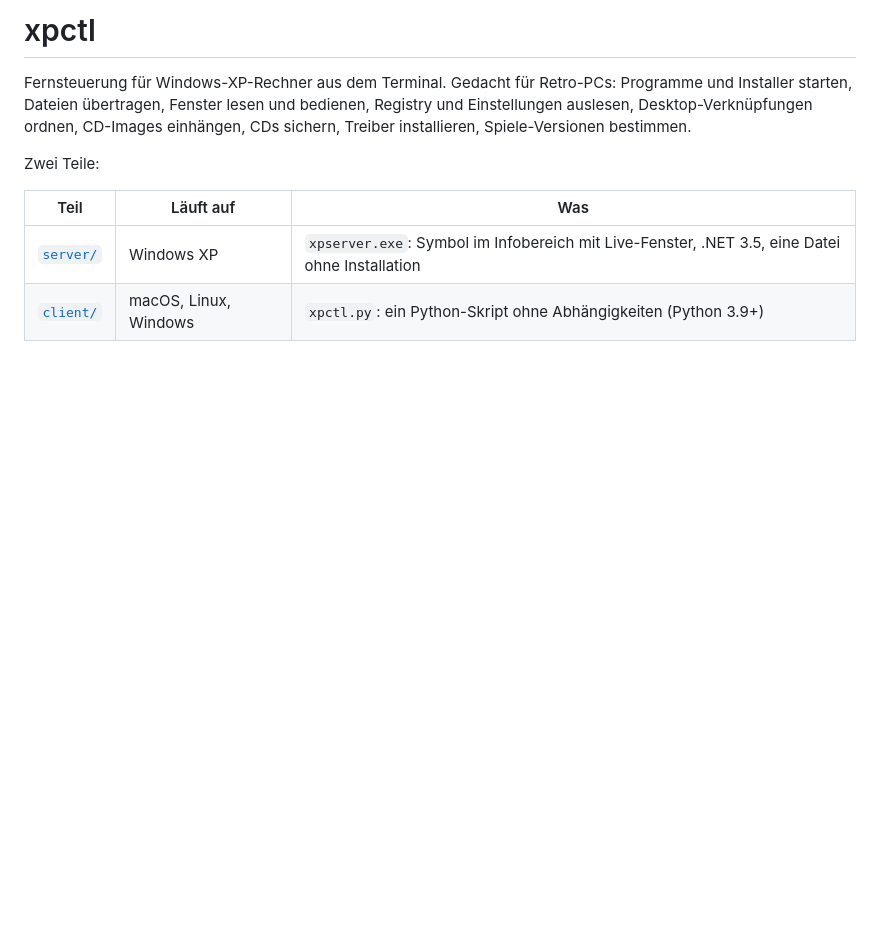
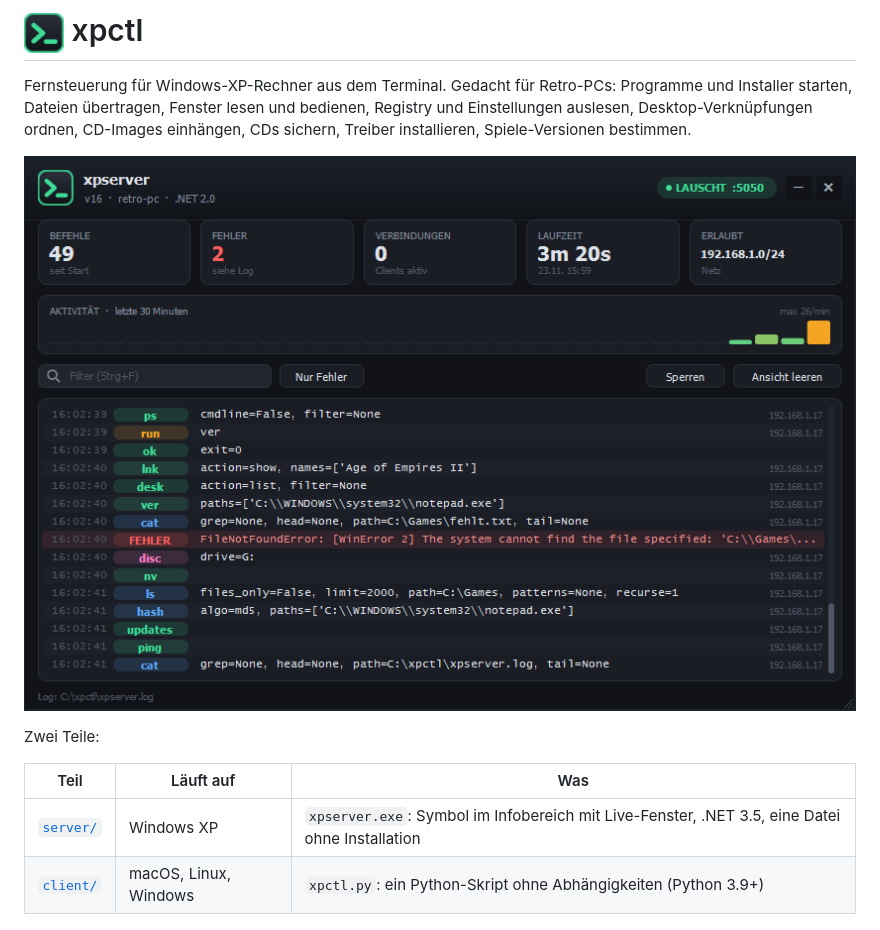
Before and after one commit to maluramichael/xpctl, a Markdown page: README.md, the part around the change. GitHub-like rendering; pictures changed too: docs/img/live-fenster.png (added), docs/img/symbol.png (added); blank space fills up the shorter version.

```diff
--- a/README.md
+++ b/README.md
@@ -1,6 +1,8 @@
-# xpctl
+# <img src="docs/img/symbol.png" width="40" align="top"> xpctl
 
 Fernsteuerung für Windows-XP-Rechner aus dem Terminal. Gedacht für Retro-PCs: Programme und Installer starten, Dateien übertragen, Fenster lesen und bedienen, Registry und Einstellungen auslesen, Desktop-Verknüpfungen ordnen, CD-Images einhängen, CDs sichern, Treiber installieren, Spiele-Versionen bestimmen.
+
+![Live-Fenster von xpserver](docs/img/live-fenster.png)
 
 Zwei Teile:
 
```
Also changed, not shown: server/README.md (+8 -2 lines), docs/img/einrichtung.png (added), docs/img/menue.png (added), 5 other files.
